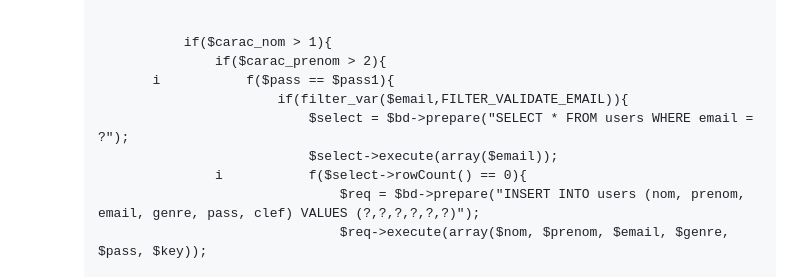
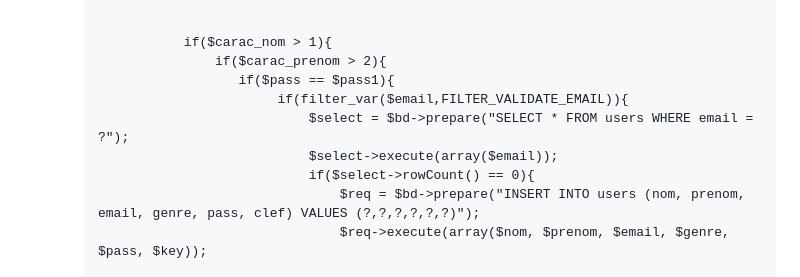
Before and after one commit to ameba27/login_signup_forgotPassword, a Markdown page: README.md, the part around the change. Rendered like a GitHub page.

Commit message:
nineth-commit

```diff
--- a/README.md
+++ b/README.md
@@ -62,11 +62,11 @@ Dans la page index se trouve le formulaire d'inscription fait avec du htlm, css
 
                     if($carac_nom > 1){
                         if($carac_prenom > 2){
-                i           f($pass == $pass1){
+                           if($pass == $pass1){
                                 if(filter_var($email,FILTER_VALIDATE_EMAIL)){
                                     $select = $bd->prepare("SELECT * FROM users WHERE email = ?");
                                     $select->execute(array($email));
-                        i           f($select->rowCount() == 0){
+                                    if($select->rowCount() == 0){
                                         $req = $bd->prepare("INSERT INTO users (nom, prenom, email, genre, pass, clef) VALUES (?,?,?,?,?,?)");
                                         $req->execute(array($nom, $prenom, $email, $genre, $pass, $key));
 
```
